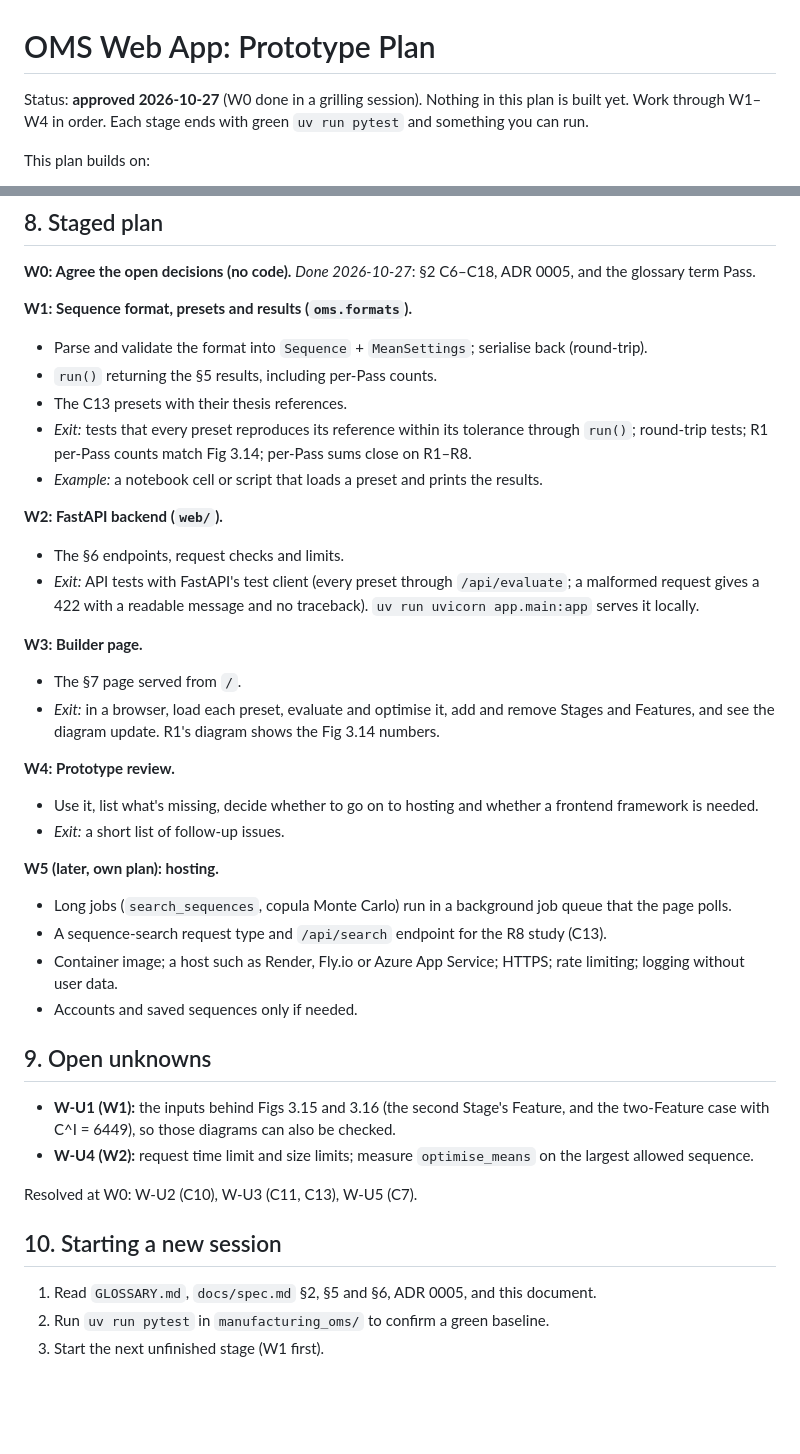
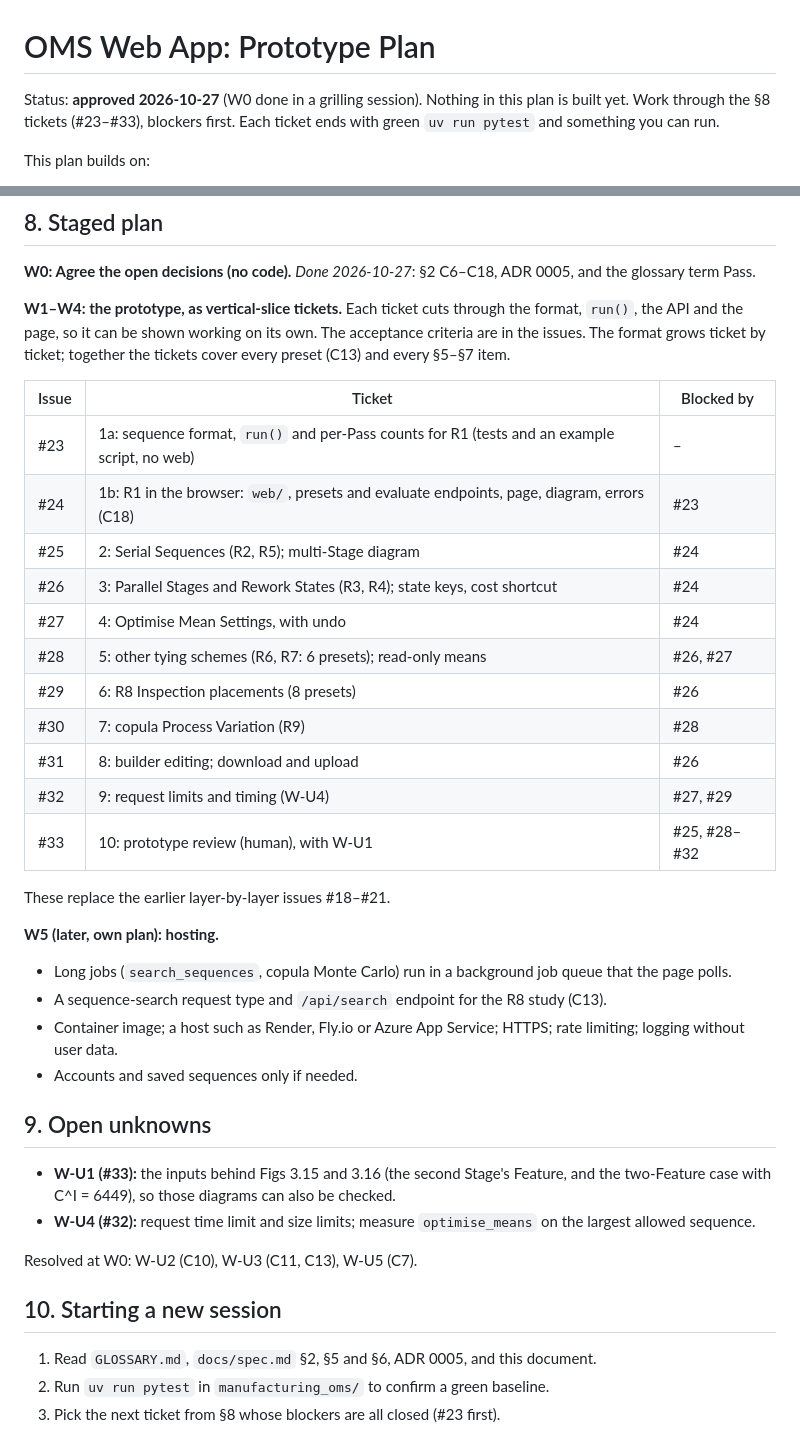
Before and after one commit to cd205/mlcode, a Markdown page: manufacturing_oms/docs/web_app_plan.md, 2 parts joined by grey strips. Drawn GitHub-style; blank space fills up the shorter version.

Commit message:
Web app plan: replace W1-W4 stages with vertical-slice tickets #23-#33
Co-Authored-By: Claude Opus 5.5 <noreply@anthropic.com>

```diff
--- a/manufacturing_oms/docs/web_app_plan.md
+++ b/manufacturing_oms/docs/web_app_plan.md
@@ -1,7 +1,7 @@
 # OMS Web App: Prototype Plan
 
 Status: **approved 2026-10-27** (W0 done in a grilling session). Nothing in this plan is built yet. Work through
-W1–W4 in order. Each stage ends with green `uv run pytest` and something you can run.
+the §8 tickets (#23–#33), blockers first. Each ticket ends with green `uv run pytest` and something you can run.
 
 This plan builds on:
 - [GLOSSARY.md](../GLOSSARY.md): use the terms exactly as defined (Stage, Feature, Parallel, Serial, Rework
@@ -169,27 +169,25 @@ outgrows it):
 
 **W0: Agree the open decisions (no code).** *Done 2026-10-27*: §2 C6–C18, ADR 0005, and the glossary term Pass.
 
-**W1: Sequence format, presets and results (`oms.formats`).**
-- Parse and validate the format into `Sequence` + `MeanSettings`; serialise back (round-trip).
-- `run()` returning the §5 results, including per-Pass counts.
-- The C13 presets with their thesis references.
-- *Exit:* tests that every preset reproduces its reference within its tolerance through `run()`; round-trip
-  tests; R1 per-Pass counts match Fig 3.14; per-Pass sums close on R1–R8.
-- *Example:* a notebook cell or script that loads a preset and prints the results.
+**W1–W4: the prototype, as vertical-slice tickets.** Each ticket cuts through the format, `run()`, the API and
+the page, so it can be shown working on its own. The acceptance criteria are in the issues. The format grows
+ticket by ticket; together the tickets cover every preset (C13) and every §5–§7 item.
 
-**W2: FastAPI backend (`web/`).**
-- The §6 endpoints, request checks and limits.
-- *Exit:* API tests with FastAPI's test client (every preset through `/api/evaluate`; a malformed request gives
-  a 422 with a readable message and no traceback). `uv run uvicorn app.main:app` serves it locally.
+| Issue | Ticket | Blocked by |
+|---|---|---|
+| #23 | 1a: sequence format, `run()` and per-Pass counts for R1 (tests and an example script, no web) | – |
+| #24 | 1b: R1 in the browser: `web/`, presets and evaluate endpoints, page, diagram, errors (C18) | #23 |
+| #25 | 2: Serial Sequences (R2, R5); multi-Stage diagram | #24 |
+| #26 | 3: Parallel Stages and Rework States (R3, R4); state keys, cost shortcut | #24 |
+| #27 | 4: Optimise Mean Settings, with undo | #24 |
+| #28 | 5: other tying schemes (R6, R7: 6 presets); read-only means | #26, #27 |
+| #29 | 6: R8 Inspection placements (8 presets) | #26 |
+| #30 | 7: copula Process Variation (R9) | #28 |
+| #31 | 8: builder editing; download and upload | #26 |
+| #32 | 9: request limits and timing (W-U4) | #27, #29 |
+| #33 | 10: prototype review (human), with W-U1 | #25, #28–#32 |
 
-**W3: Builder page.**
-- The §7 page served from `/`.
-- *Exit:* in a browser, load each preset, evaluate and optimise it, add and remove Stages and Features, and see
-  the diagram update. R1's diagram shows the Fig 3.14 numbers.
-
-**W4: Prototype review.**
-- Use it, list what's missing, decide whether to go on to hosting and whether a frontend framework is needed.
-- *Exit:* a short list of follow-up issues.
+These replace the earlier layer-by-layer issues #18–#21.
 
 **W5 (later, own plan): hosting.**
 - Long jobs (`search_sequences`, copula Monte Carlo) run in a background job queue that the page polls.
@@ -200,9 +198,9 @@ outgrows it):
 
 ## 9. Open unknowns
 
-- **W-U1 (W1):** the inputs behind Figs 3.15 and 3.16 (the second Stage's Feature, and the two-Feature case with
+- **W-U1 (#33):** the inputs behind Figs 3.15 and 3.16 (the second Stage's Feature, and the two-Feature case with
   C^I = 6449), so those diagrams can also be checked.
-- **W-U4 (W2):** request time limit and size limits; measure `optimise_means` on the largest allowed sequence.
+- **W-U4 (#32):** request time limit and size limits; measure `optimise_means` on the largest allowed sequence.
 
 Resolved at W0: W-U2 (C10), W-U3 (C11, C13), W-U5 (C7).
 
@@ -210,4 +208,4 @@ Resolved at W0: W-U2 (C10), W-U3 (C11, C13), W-U5 (C7).
 
 1. Read `GLOSSARY.md`, `docs/spec.md` §2, §5 and §6, ADR 0005, and this document.
 2. Run `uv run pytest` in `manufacturing_oms/` to confirm a green baseline.
-3. Start the next unfinished stage (W1 first).
+3. Pick the next ticket from §8 whose blockers are all closed (#23 first).
```
